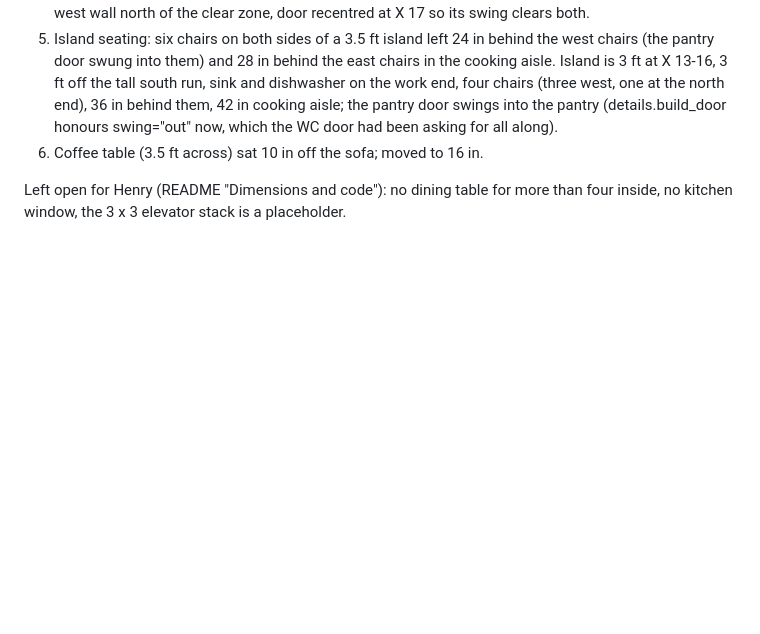
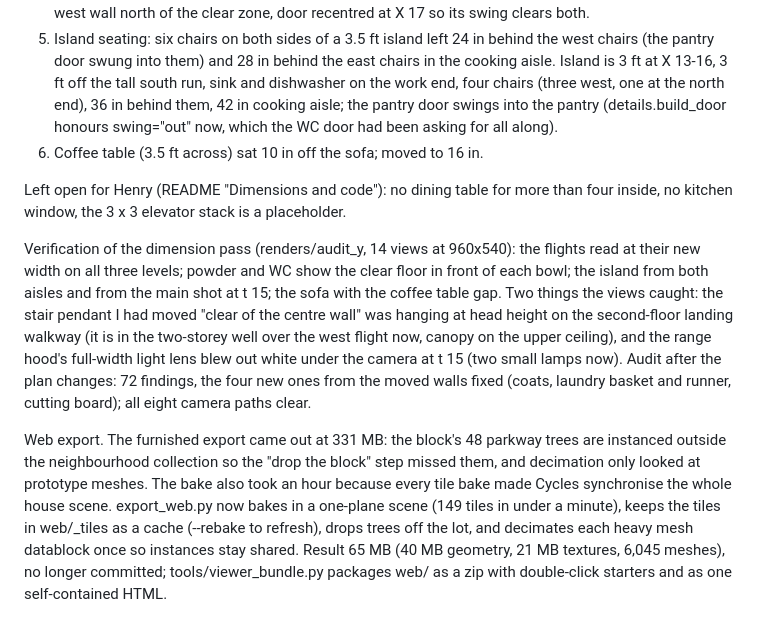
Before and after one commit to hratterman/housetour, a Markdown page: notes/log.md, the part around the change. Rendered like a GitHub page; blank space fills up the shorter version.

Commit message:
Log: verification views and the web export size fix
Co-Authored-By: Claude Fable 5.1 <noreply@anthropic.com>
Claude-Session: https://claude.ai/code/session_01S2E9TxFxGr41QTzfp6RTUe

```diff
--- a/notes/log.md
+++ b/notes/log.md
@@ -576,3 +576,20 @@ ceilings, 6 ft halls, 3 ft doors, gym 22 x 20, lounge 22 x 18, garage 24 x 30. F
 
 Left open for Henry (README "Dimensions and code"): no dining table for more than four inside, no kitchen window,
 the 3 x 3 elevator stack is a placeholder.
+
+Verification of the dimension pass (renders/audit_y, 14 views at 960x540): the flights read at their new width
+on all three levels; powder and WC show the clear floor in front of each bowl; the island from both aisles and
+from the main shot at t 15; the sofa with the coffee table gap. Two things the views caught: the stair pendant
+I had moved "clear of the centre wall" was hanging at head height on the second-floor landing walkway (it is in
+the two-storey well over the west flight now, canopy on the upper ceiling), and the range hood's full-width
+light lens blew out white under the camera at t 15 (two small lamps now). Audit after the plan changes: 72
+findings, the four new ones from the moved walls fixed (coats, laundry basket and runner, cutting board); all
+eight camera paths clear.
+
+Web export. The furnished export came out at 331 MB: the block's 48 parkway trees are instanced outside the
+neighbourhood collection so the "drop the block" step missed them, and decimation only looked at prototype
+meshes. The bake also took an hour because every tile bake made Cycles synchronise the whole house scene.
+export_web.py now bakes in a one-plane scene (149 tiles in under a minute), keeps the tiles in web/_tiles as a
+cache (--rebake to refresh), drops trees off the lot, and decimates each heavy mesh datablock once so instances
+stay shared. Result 65 MB (40 MB geometry, 21 MB textures, 6,045 meshes), no longer committed; tools/viewer_bundle.py
+packages web/ as a zip with double-click starters and as one self-contained HTML.
```
